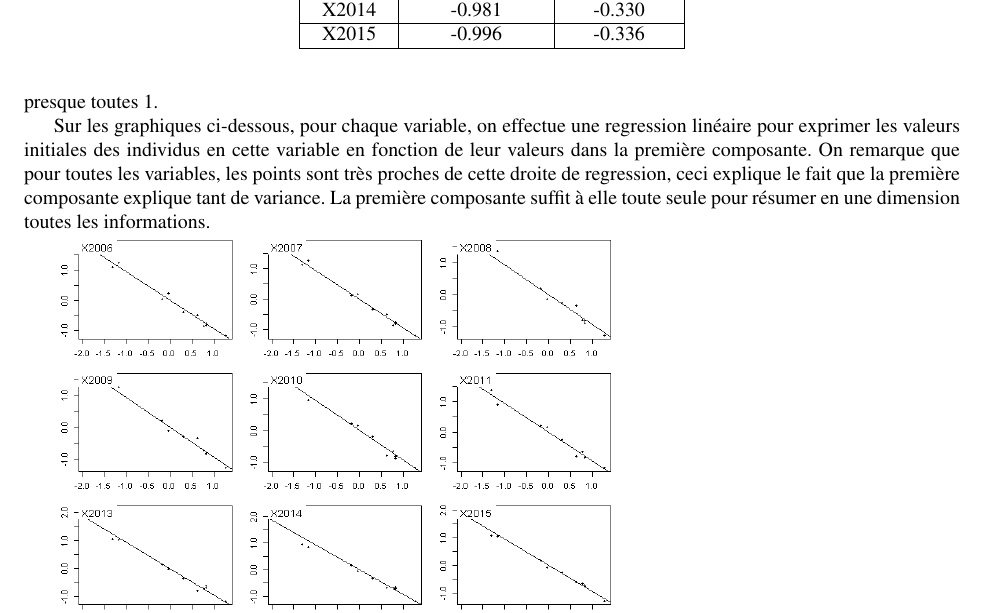
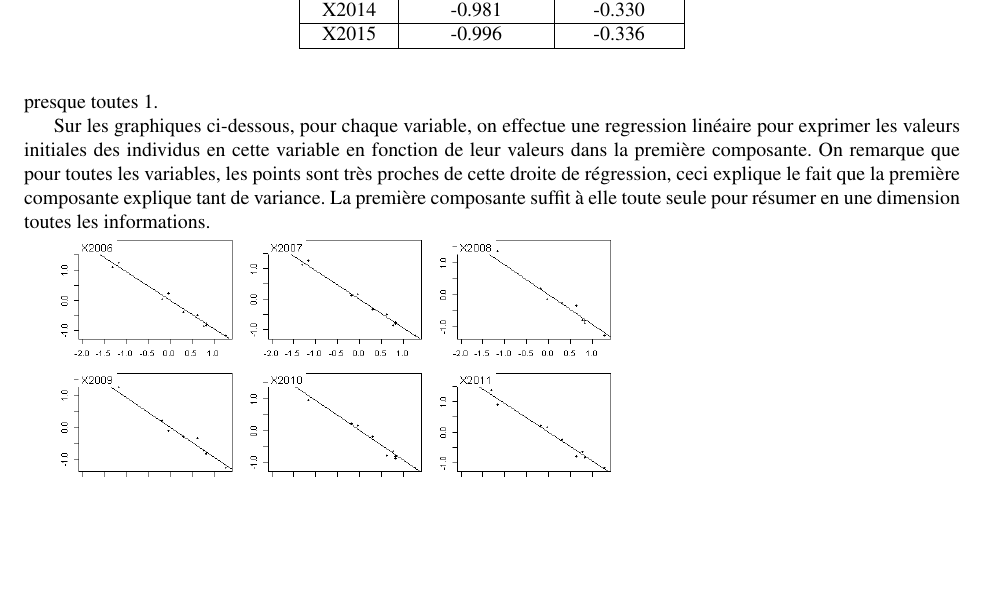
Before and after one commit to HuylenbroeckFlorent/BA3_StatMulti_Projet, a LaTeX paper (Rapport/Rapport_Stat_Multi.tex): part of page 7 of 14 before the commit and part of page 7 of 13 after it, cut so that both start at the same text, the shorter picture padded with empty space. Compiled offline with pdfLaTeX.

Commit message:
Correction mineure

```diff
--- a/Rapport/Rapport_Stat_Multi.tex
+++ b/Rapport/Rapport_Stat_Multi.tex
@@ -134,9 +134,9 @@ On remarque que le coude s'effectue entre la première et la deuxième valeur, s
 \end{tabular}
 \end{table}
 
-Les coefficients de cette composante sont quasi identiques, ceci est le résultat du fait que toutes les variables sont fortement correlées à celle-ci. Toutes les variables sont très proches du cercle des corrélations comme elles valent presque toutes 1.
+Les coefficients de cette composante sont quasi identiques, ceci est le résultat du fait que toutes les variables sont fortement corrélées à celle-ci. Toutes les variables sont très proches du cercle des corrélations comme elles valent presque toutes 1.
 
-\\Sur les graphiques ci-dessous, pour chaque variable, on effectue une regression linéaire pour exprimer les valeurs initiales des individus en cette variable en fonction de leur valeurs dans la première composante. On remarque que pour toutes les variables, les points sont très proches de cette droite de regression, ceci explique le fait que la première composante explique tant de variance. La première composante suffit à elle toute seule pour résumer en une dimension toutes les informations.
+Sur les graphiques ci-dessous, pour chaque variable, on effectue une regression linéaire pour exprimer les valeurs initiales des individus en cette variable en fonction de leur valeurs dans la première composante. On remarque que pour toutes les variables, les points sont très proches de cette droite de régression, ceci explique le fait que la première composante explique tant de variance. La première composante suffit à elle toute seule pour résumer en une dimension toutes les informations.
 
 	\includegraphics[width=10cm,height=7cm]{"score"}
 
```
Also changed, not shown: Rapport/Rapport_Stat_Multi.pdf, Rapport/Rapport_Stat_Multi.tex (8 more changed lines), 2 other files.
